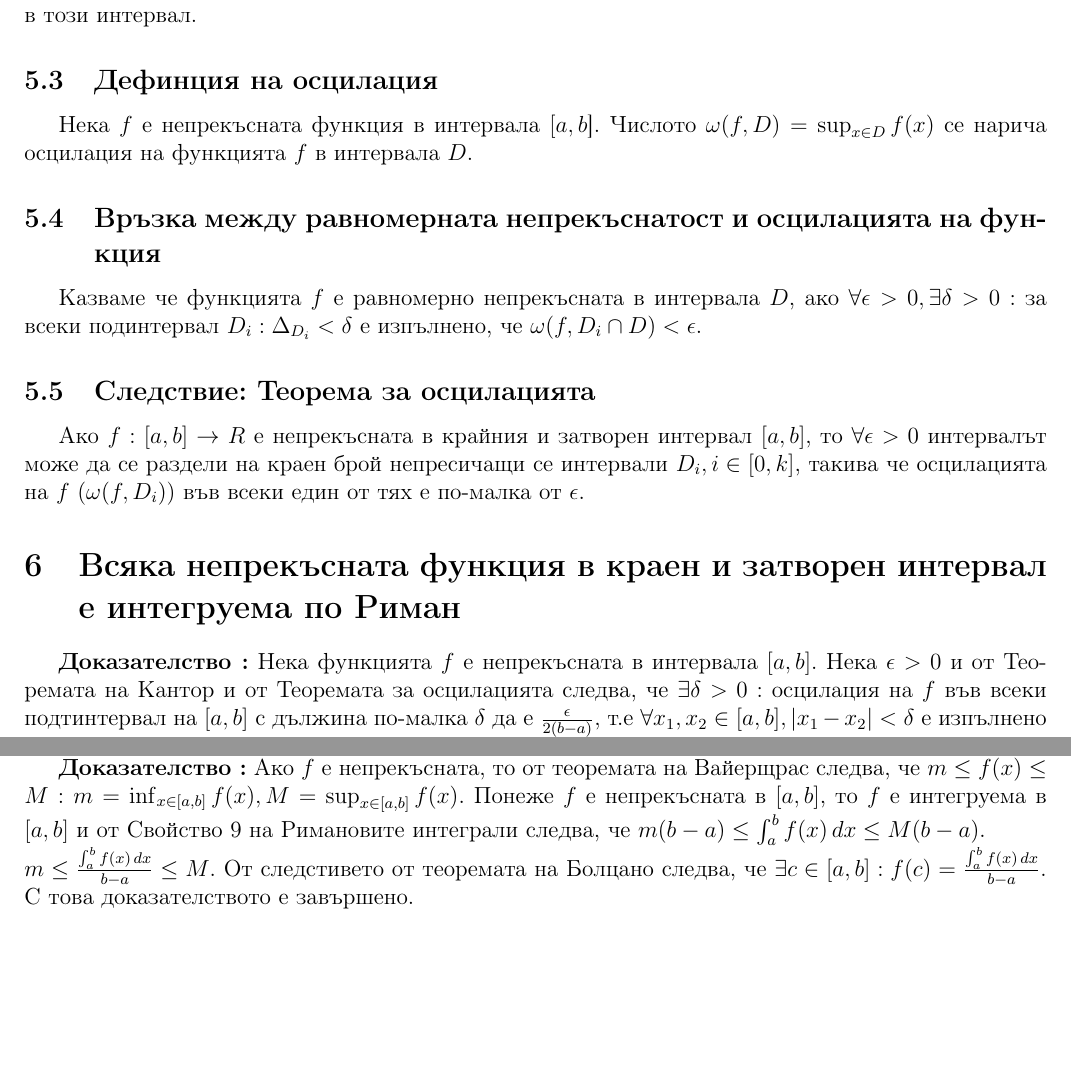
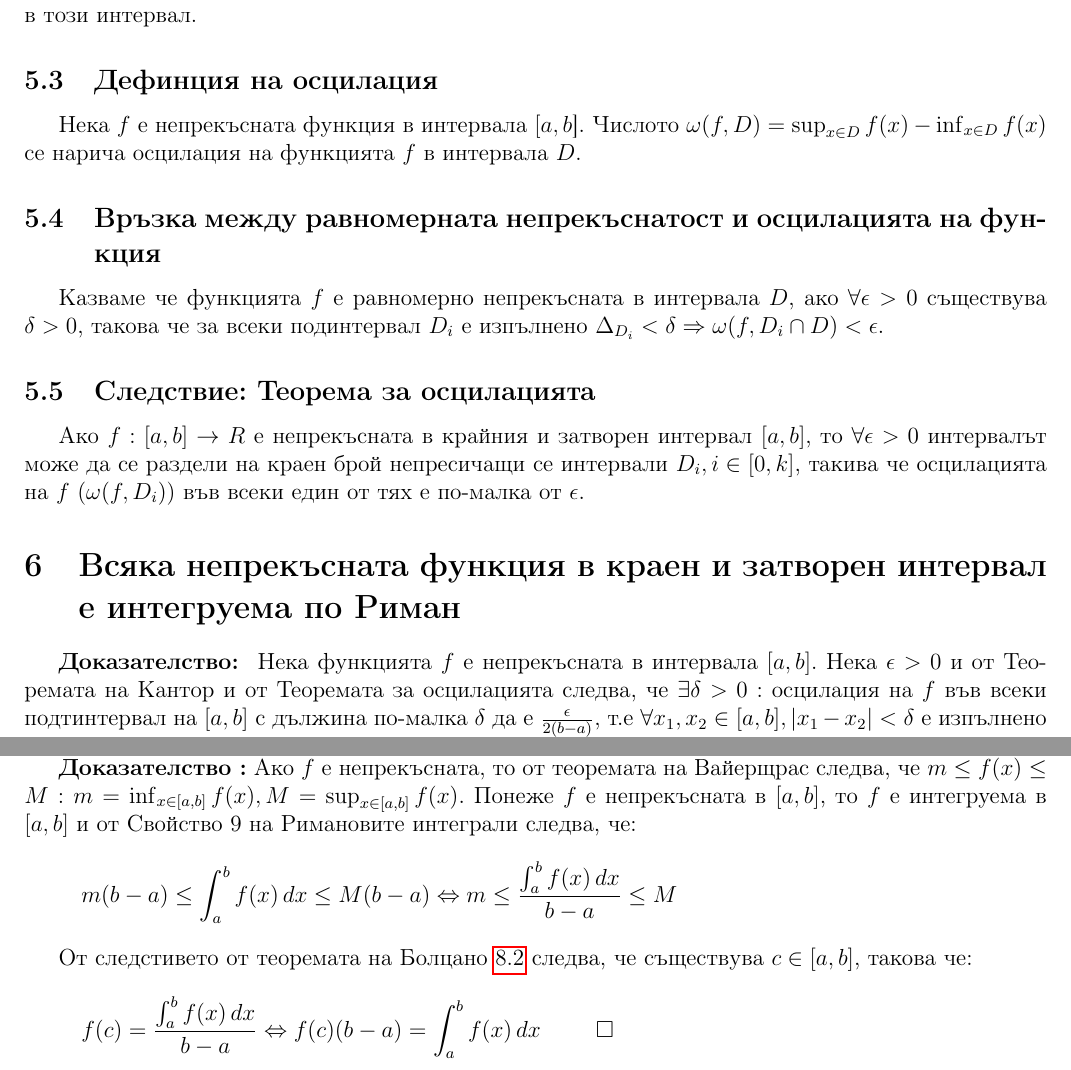
Before and after one commit to kosyonikolov/FinalStupidty2021, a LaTeX document (24/definite-integrals.tex): two parts of pages 9 and 10 of 11, joined at a grey line, cut so that both start at the same text, the shorter picture padded with empty space. Compiled offline with pdfLaTeX.

Commit message:
fix osc def, more readability

```diff
--- a/24/definite-integrals.tex
+++ b/24/definite-integrals.tex
@@ -194,10 +194,11 @@ $I - \frac{\epsilon}{2}$ не е горна граница на малките
 Ако функцията $f$ е непрекъсната в краен и затворен интервал, то тя е равномерно непрекъсната в този интервал.
 
 \subsection{Дефинция на осцилация}
-Нека $f$ е непрекъсната функция в интервала $[a,b$]. Числото $\omega(f,D) = \sup_{x \in D} f(x)$ се нарича осцилация на функцията $f$ в интервалa $D$.
+Нека $f$ е непрекъсната функция в интервала $[a,b$]. Числото $\omega(f,D) = \sup_{x \in D} f(x) - \inf_{x \in D} f(x)$ се нарича осцилация на функцията $f$ в интервалa $D$.
 
 \subsection{Връзка между равномерната непрекъснатост и осцилацията на функция}
-Казваме че функцията $f$ e равномерно непрекъсната в интервала $D$, ако $\forall \epsilon>0, \exists \delta>0 :$ за всеки подинтервал $D_i: \Delta_{D_i} < \delta$ е изпълнено, че $\omega(f,D_i \cap D) < \epsilon$.
+Казваме че функцията $f$ e равномерно непрекъсната в интервала $D$, ако $\forall \epsilon>0$ съществува $\delta>0$, такова че
+за всеки подинтервал $D_i$ е изпълнено $\Delta_{D_i} < \delta \Rightarrow \omega(f,D_i \cap D) < \epsilon$.
 
 \subsection{Следствие: Теорема за осцилацията}
 Ако $f:[a,b] \rightarrow R$ е непрекъсната в крайния и затворен интервал $[a,b]$, то $\forall \epsilon>0$ интервалът може да се раздели на краен брой непресичащи се интервали $D_i, i\in[0,k]$,
@@ -239,9 +240,11 @@ $I - \frac{\epsilon}{2}$ не е горна граница на малките
 Ако функцията $f$ е непрекъсната в $[a,b]$, тогава съществува поне една точка $c \in [a,b]: f(c)(b-a) = \int_{a}^{b}  f(x)\,dx$.
 
 \textbf{Доказателство :} Ако $f$ е непрекъсната, то от теоремата на Вайерщрас следва, че $m \leq f(x) \leq M: m = \inf_{x \in [a,b]}f(x), M = \sup_{x \in [a,b]}f(x)$.
-Понеже $f$ е непрекъсната в $[a,b]$, то $f$ e интегруема в $[a,b]$ и от Свойство 9 на Римановите интеграли следва, че $m(b-a) \leq \int_{a}^{b}  f(x)\,dx \leq M(b-a)$.\\
-$m \leq \frac{\int_{a}^{b} f(x)\,dx}{b-a} \leq M$. От следстивето от теоремата на Болцано следва, че $\exists c \in [a,b]: f(c) = \frac{\int_{a}^{b} f(x)\,dx}{b-a}$.
-С това доказателството е завършено.
+Понеже $f$ е непрекъсната в $[a,b]$, то $f$ e интегруема в $[a,b]$ и от Свойство 9 на Римановите интеграли следва, че:
+\[ m(b-a) \leq \int_{a}^{b}  f(x)\,dx \leq M(b-a) \Leftrightarrow m \leq \frac{\int_{a}^{b} f(x)\,dx}{b-a} \leq M \]
+
+От следстивето от теоремата на Болцано \ref{boltzano:extra} следва, че съществува $c \in [a,b]$, такова че:
+\[ f(c) = \frac{\int_{a}^{b} f(x)\,dx}{b-a} \Leftrightarrow f(c)(b-a) = \int_{a}^{b}  f(x)\,dx \hspace{10mm} \square \]
 
 \section{Теорема на Лайбниц-Нютон}
 \subsection{Теорема на Лайбниц-Нютон}
```
Also changed, not shown: 24/definite-integrals.tex (4 more changed lines).
